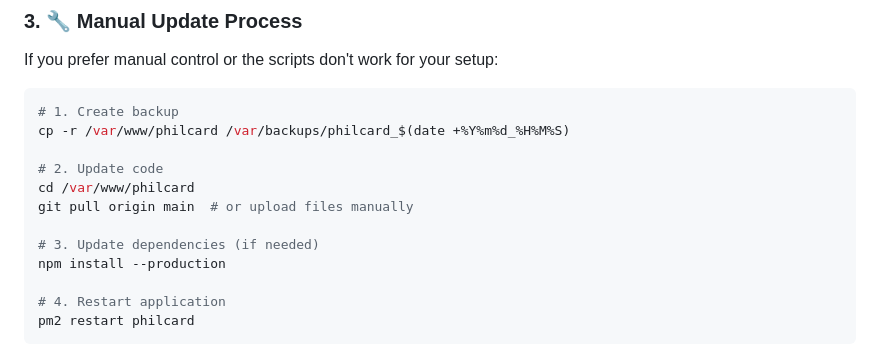
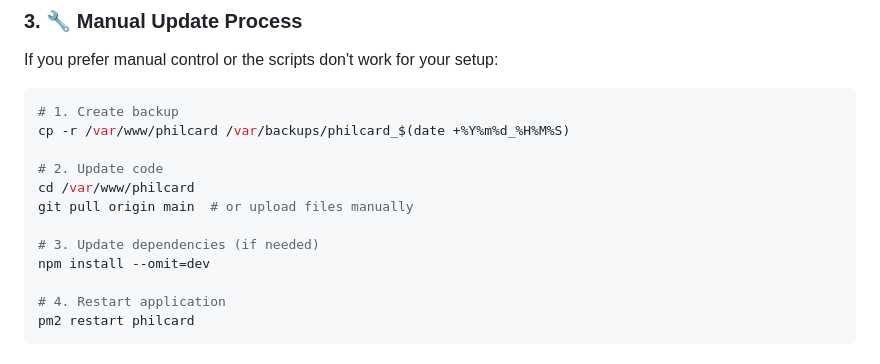
Before and after one commit to HugPhiluu/PhilCard, a Markdown page: DEPLOYMENT.md, the part around the change. GitHub-like rendering.

Commit message:
Change npm install command to omit dev dependencies

```diff
--- a/DEPLOYMENT.md
+++ b/DEPLOYMENT.md
@@ -52,7 +52,7 @@ cd /var/www/philcard
 git pull origin main  # or upload files manually
 
 # 3. Update dependencies (if needed)
-npm install --production
+npm install --omit=dev
 
 # 4. Restart application
 pm2 restart philcard
```
